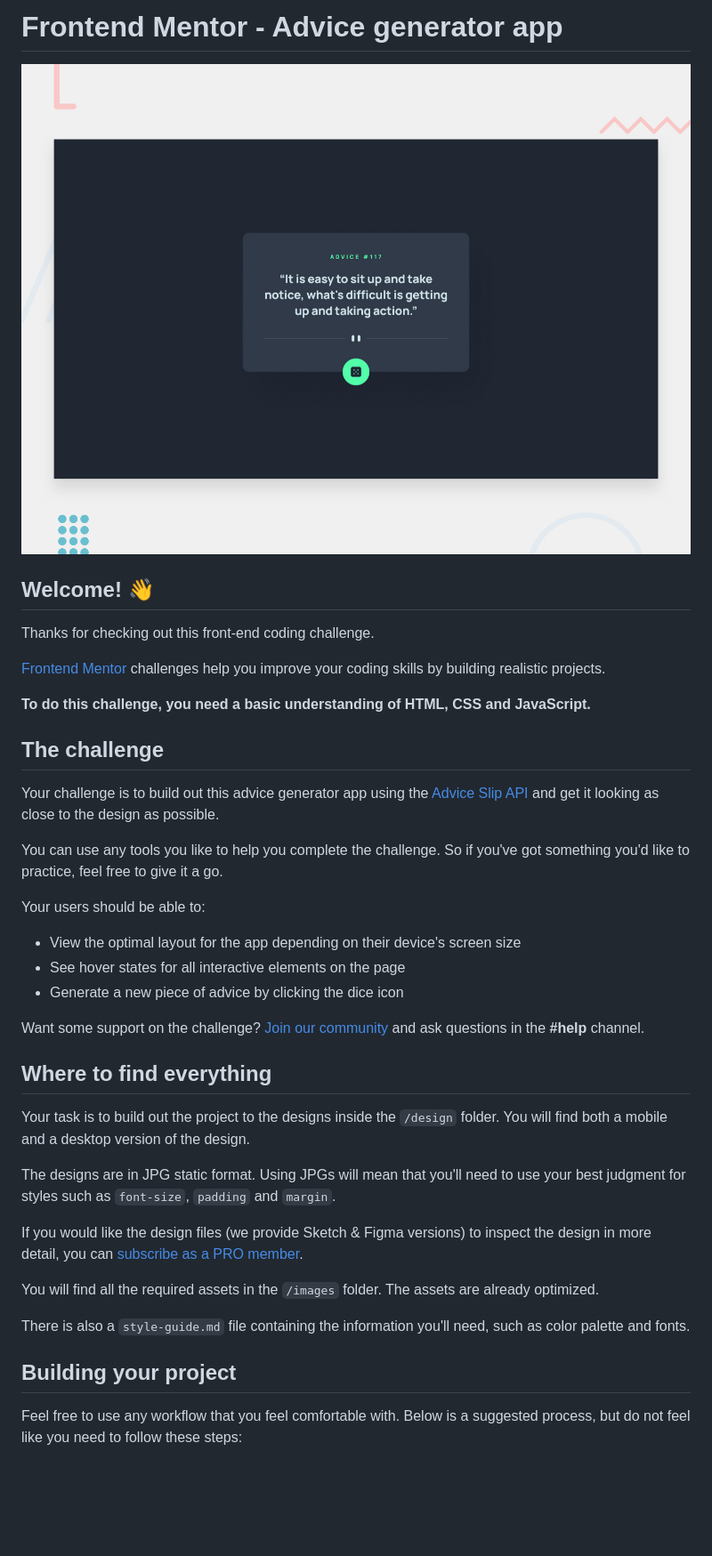
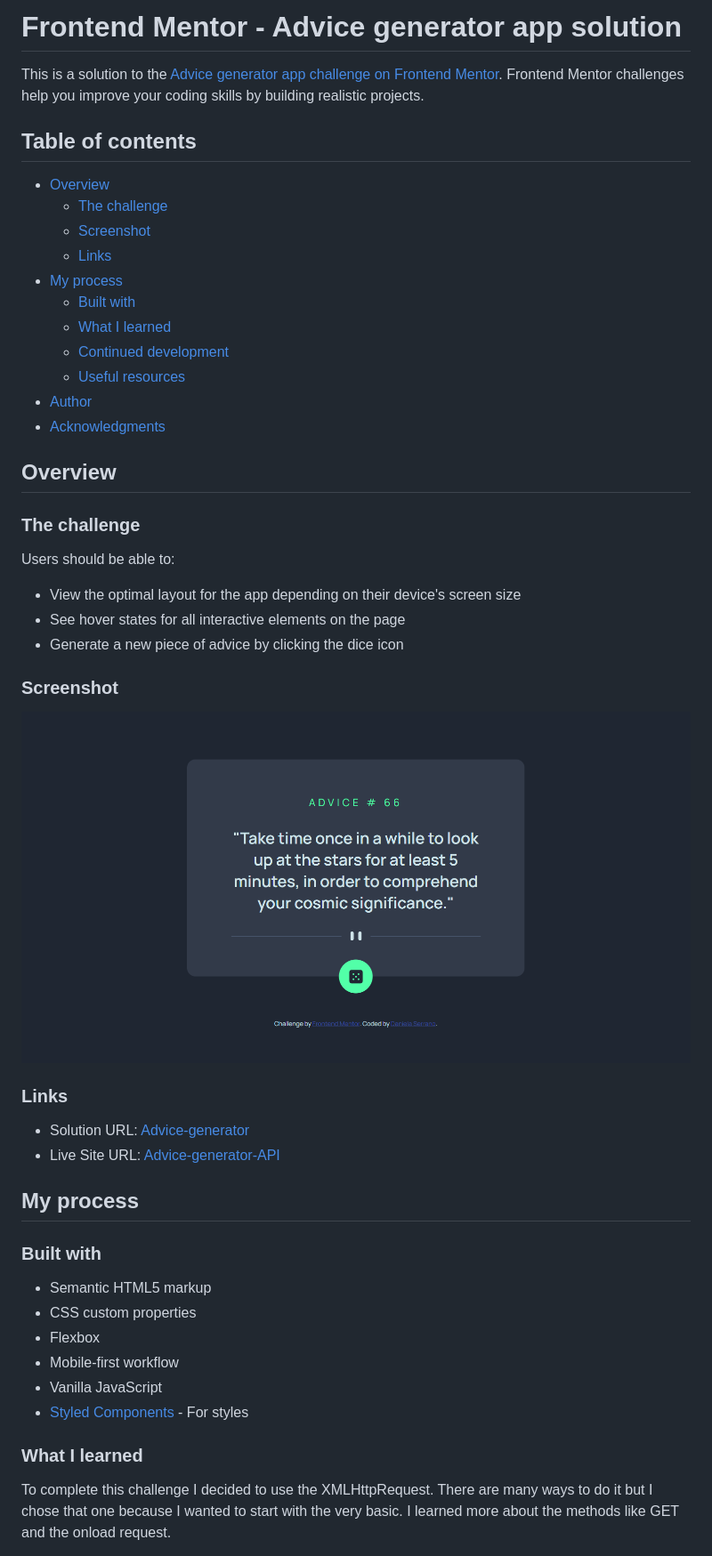
Before and after one commit to danielaser/advice-generator, a Markdown page: README.md, the part around the change printed below. Shown: that part at 89% size. GitHub-like rendering; pictures changed too: images/screenshot-main.png (added); blank space fills up the shorter version.

```diff
--- a/README.md
+++ b/README.md
@@ -1,42 +1,52 @@
-# Frontend Mentor - Advice generator app
+# Frontend Mentor - Advice generator app solution
 
-![Design preview for the Advice generator app coding challenge](./design/desktop-preview.jpg)
+This is a solution to the [Advice generator app challenge on Frontend Mentor](https://www.frontendmentor.io/challenges/advice-generator-app-QdUG-13db). Frontend Mentor challenges help you improve your coding skills by building realistic projects.
 
-## Welcome! 👋
+## Table of contents
 
-Thanks for checking out this front-end coding challenge.
+- [Overview](#overview)
+  - [The challenge](#the-challenge)
+  - [Screenshot](#screenshot)
+  - [Links](#links)
+- [My process](#my-process)
+  - [Built with](#built-with)
+  - [What I learned](#what-i-learned)
+  - [Continued development](#continued-development)
+  - [Useful resources](#useful-resources)
+- [Author](#author)
+- [Acknowledgments](#acknowledgments)
 
-[Frontend Mentor](https://www.frontendmentor.io) challenges help you improve your coding skills by building realistic projects.
+## Overview
 
-**To do this challenge, you need a basic understanding of HTML, CSS and JavaScript.**
+### The challenge
 
-## The challenge
-
-Your challenge is to build out this advice generator app using the [Advice Slip API](https://api.adviceslip.com) and get it looking as close to the design as possible.
-
-You can use any tools you like to help you complete the challenge. So if you've got something you'd like to practice, feel free to give it a go.
-
-Your users should be able to:
+Users should be able to:
 
 - View the optimal layout for the app depending on their device's screen size
 - See hover states for all interactive elements on the page
 - Generate a new piece of advice by clicking the dice icon
 
-Want some support on the challenge? [Join our community](https://www.frontendmentor.io/community) and ask questions in the **#help** channel.
+### Screenshot
 
-## Where to find everything
+![](./images/screenshot-main.png)
 
-Your task is to build out the project to the designs inside the `/design` folder. You will find both a mobile and a desktop version of the design.
+### Links
 
-The designs are in JPG static format. Using JPGs will mean that you'll need to use your best judgment for styles such as `font-size`, `padding` and `margin`.
+- Solution URL: [Advice-generator](https://github.com/danielaser/advice-generator)
+- Live Site URL: [Advice-generator-API](https://your-live-site-url.com)
 
-If you would like the design files (we provide Sketch & Figma versions) to inspect the design in more detail, you can [subscribe as a PRO member](https://www.frontendmentor.io/pro).
+## My process
 
-You will find all the required assets in the `/images` folder. The assets are already optimized.
+### Built with
 
-There is also a `style-guide.md` file containing the information you'll need, such as color palette and fonts.
+- Semantic HTML5 markup
+- CSS custom properties
+- Flexbox
+- Mobile-first workflow
+- Vanilla JavaScript
+- [Styled Components](https://styled-components.com/) - For styles
 
-## Building your project
+### What I learned
 
-Feel free to use any workflow that you feel comfortable with. Below is a suggested process, but do not feel like you need to follow these steps:
+To complete this challenge I decided to use the XMLHttpRequest. There are many ways to do it but I chose that one because I wanted to start with the very basic. I learned more about the methods like GET and the onload request.
 
```
Also changed, not shown: other parts of README.md (+17 -40 lines), README-template.md (deleted, +0 -112 lines), 3 other files.
